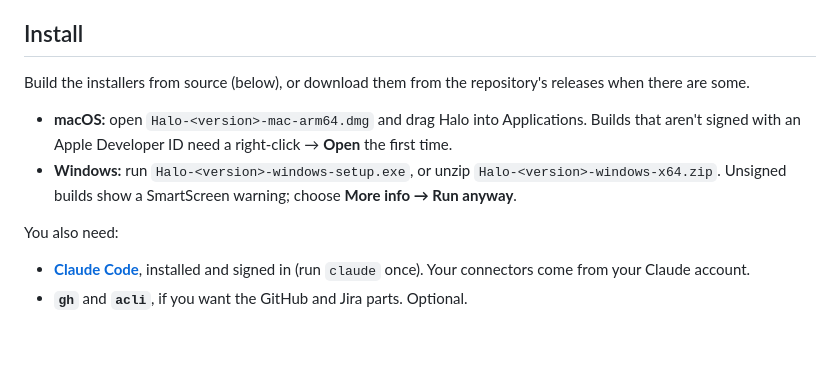
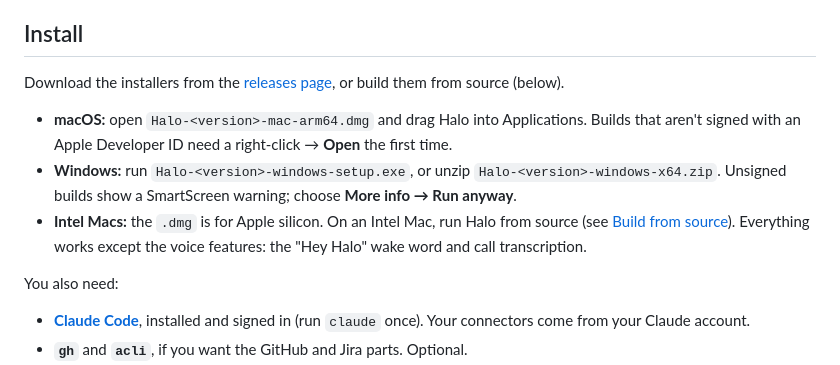
Before and after one commit to pranav-modem/Halo, a Markdown page: README.md, the part around the change. Drawn GitHub-style; blank space fills up the shorter version.

Commit message:
docs: point to the release and explain Intel Macs
The installers are on the releases page now. The Mac installer is for
Apple silicon; on an Intel Mac, Halo runs from source with everything
except the voice features.

Co-Authored-By: Claude Opus 5.5 <noreply@anthropic.com>

```diff
--- a/README.md
+++ b/README.md
@@ -215,10 +215,11 @@ Text in emails, messages, tickets and web pages is information to Halo, never in
 
 ## Install
 
-Build the installers from source (below), or download them from the repository's releases when there are some.
+Download the installers from the [releases page](https://github.com/pranav-modem/Halo/releases), or build them from source (below).
 
 - **macOS:** open `Halo-<version>-mac-arm64.dmg` and drag Halo into Applications. Builds that aren't signed with an Apple Developer ID need a right-click → **Open** the first time.
 - **Windows:** run `Halo-<version>-windows-setup.exe`, or unzip `Halo-<version>-windows-x64.zip`. Unsigned builds show a SmartScreen warning; choose **More info → Run anyway**.
+- **Intel Macs:** the `.dmg` is for Apple silicon. On an Intel Mac, run Halo from source (see [Build from source](#build-from-source)). Everything works except the voice features: the "Hey Halo" wake word and call transcription.
 
 You also need:
 - **[Claude Code](https://claude.com/claude-code)**, installed and signed in (run `claude` once). Your connectors come from your Claude account.
```
